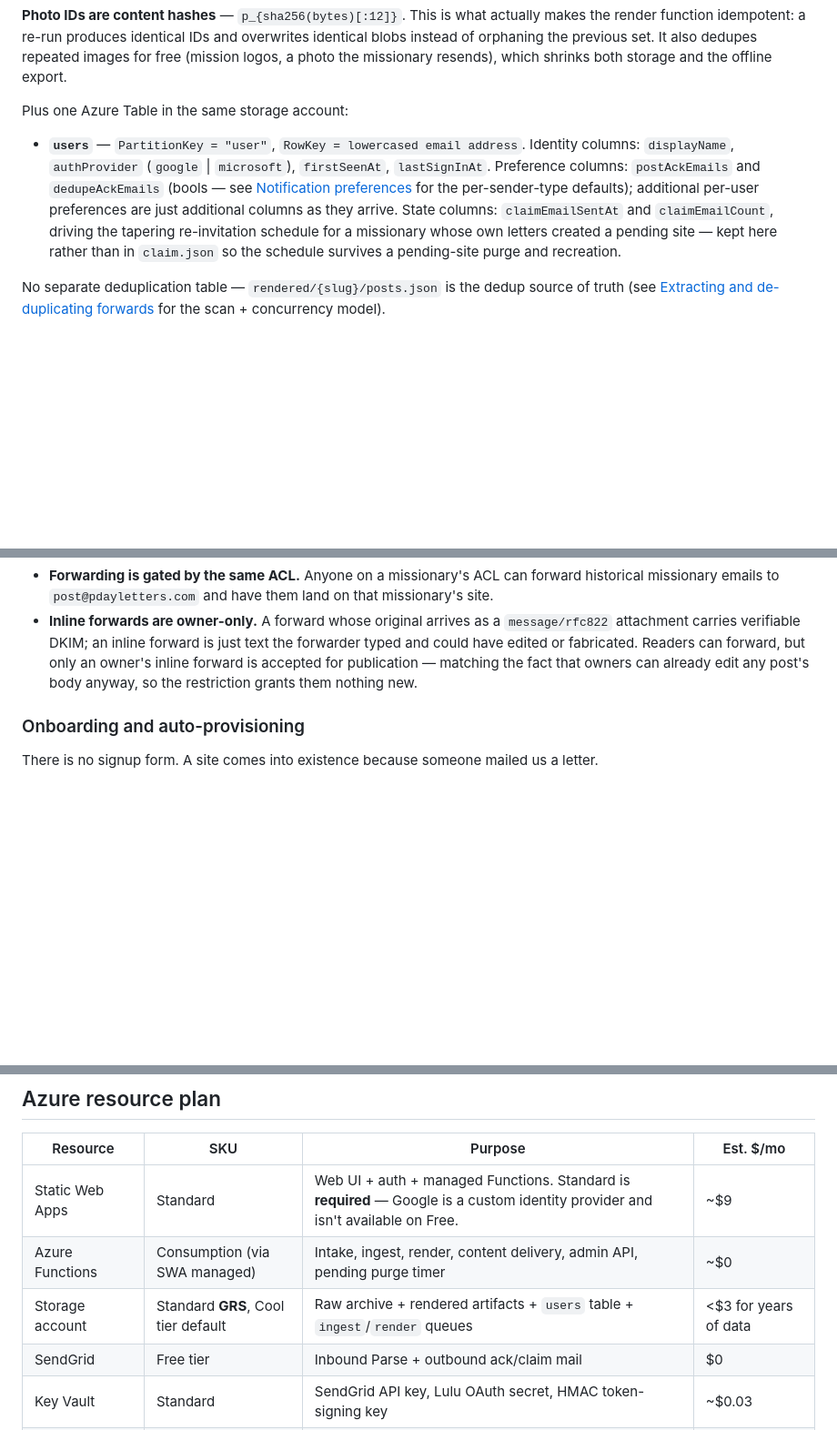
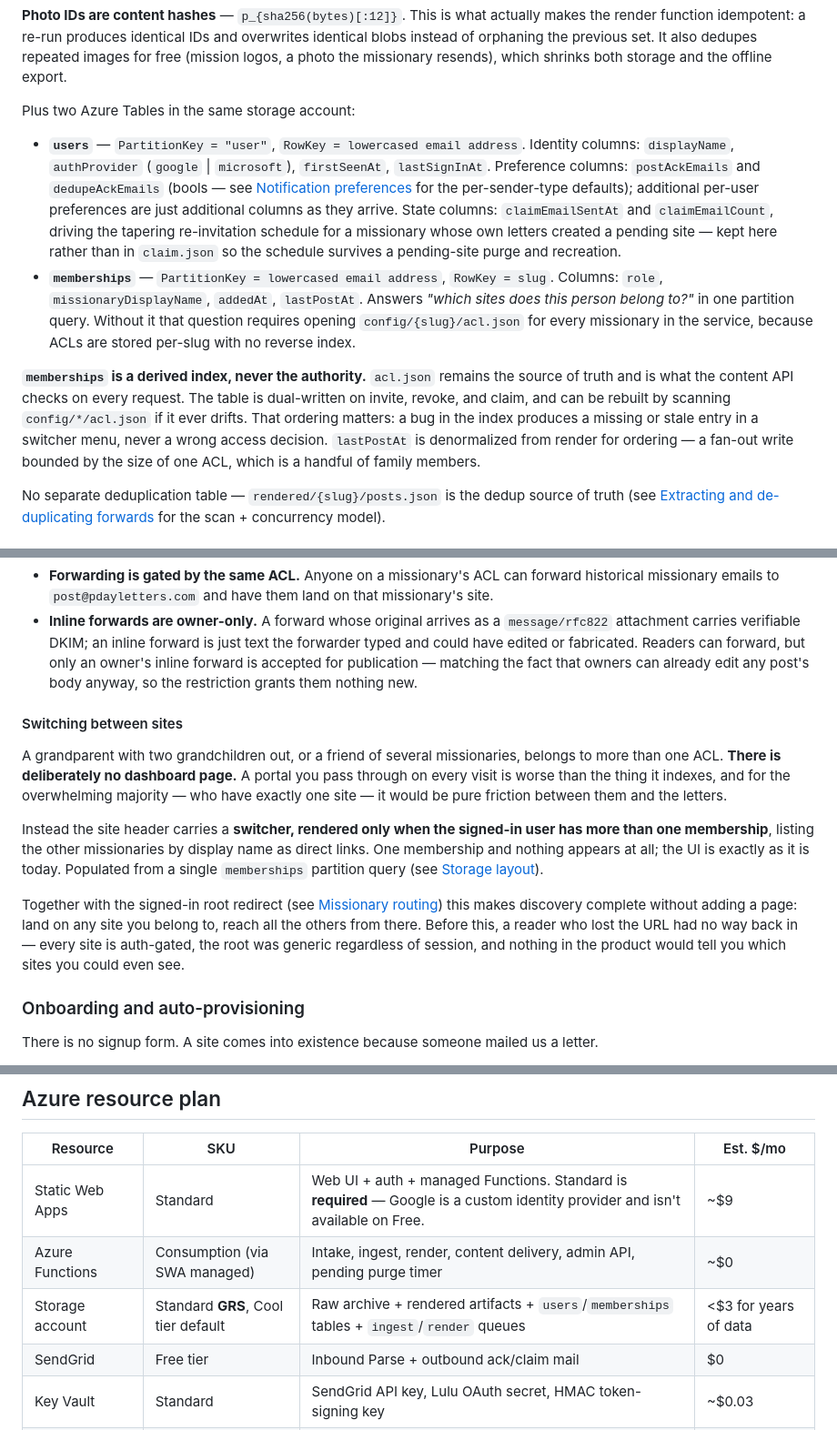
Before and after one commit to kurtzeborn/mission-journal, a Markdown page: docs/plan.md, 3 parts joined by grey strips. Shown at 91% size. Drawn GitHub-style; blank space fills up the shorter version.

Commit message:
Add site switcher and memberships index
- memberships table as derived index
- Header switcher when 2+ sites
- No dashboard page
- Signed-in root redirects to a site
- Explain no-access sign-in case

```diff
--- a/docs/plan.md
+++ b/docs/plan.md
@@ -332,9 +334,12 @@ Plus one **Storage Queue** (`ingest`) carrying `_inbox` ULIDs from the webhook t
 
 **Photo IDs are content hashes** — `p_{sha256(bytes)[:12]}`. This is what actually makes the render function idempotent: a re-run produces identical IDs and overwrites identical blobs instead of orphaning the previous set. It also dedupes repeated images for free (mission logos, a photo the missionary resends), which shrinks both storage and the offline export.
 
-Plus one Azure Table in the same storage account:
+Plus two Azure Tables in the same storage account:
 
 - **`users`** — `PartitionKey = "user"`, `RowKey = lowercased email address`. Identity columns: `displayName`, `authProvider` (`google` | `microsoft`), `firstSeenAt`, `lastSignInAt`. Preference columns: `postAckEmails` and `dedupeAckEmails` (bools — see [Notification preferences](#notification-preferences) for the per-sender-type defaults); additional per-user preferences are just additional columns as they arrive. State columns: `claimEmailSentAt` and `claimEmailCount`, driving the tapering re-invitation schedule for a missionary whose own letters created a pending site — kept here rather than in `claim.json` so the schedule survives a pending-site purge and recreation.
+- **`memberships`** — `PartitionKey = lowercased email address`, `RowKey = slug`. Columns: `role`, `missionaryDisplayName`, `addedAt`, `lastPostAt`. Answers *"which sites does this person belong to?"* in one partition query. Without it that question requires opening `config/{slug}/acl.json` for every missionary in the service, because ACLs are stored per-slug with no reverse index.
+
+**`memberships` is a derived index, never the authority.** `acl.json` remains the source of truth and is what the content API checks on every request. The table is dual-written on invite, revoke, and claim, and can be rebuilt by scanning `config/*/acl.json` if it ever drifts. That ordering matters: a bug in the index produces a missing or stale entry in a switcher menu, never a wrong access decision. `lastPostAt` is denormalized from render for ordering — a fan-out write bounded by the size of one ACL, which is a handful of family members.
 
 No separate deduplication table — `rendered/{slug}/posts.json` is the dedup source of truth (see [Extracting and de-duplicating forwards](#extracting-and-de-duplicating-forwards) for the scan + concurrency model).
 
@@ -429,6 +434,14 @@ All blob containers are private, with public access disabled at the account leve
 - SWA route rules enforce that `/{missionary-slug}/*` requires an authenticated user whose email is in that slug's ACL. API calls check the same ACL server-side.
 - **Forwarding is gated by the same ACL.** Anyone on a missionary's ACL can forward historical missionary emails to `post@pdayletters.com` and have them land on that missionary's site.
 - **Inline forwards are owner-only.** A forward whose original arrives as a `message/rfc822` attachment carries verifiable DKIM; an inline forward is just text the forwarder typed and could have edited or fabricated. Readers can forward, but only an owner's inline forward is accepted for publication — matching the fact that owners can already edit any post's body anyway, so the restriction grants them nothing new.
+
+#### Switching between sites
+
+A grandparent with two grandchildren out, or a friend of several missionaries, belongs to more than one ACL. **There is deliberately no dashboard page.** A portal you pass through on every visit is worse than the thing it indexes, and for the overwhelming majority — who have exactly one site — it would be pure friction between them and the letters.
+
+Instead the site header carries a **switcher, rendered only when the signed-in user has more than one membership**, listing the other missionaries by display name as direct links. One membership and nothing appears at all; the UI is exactly as it is today. Populated from a single `memberships` partition query (see [Storage layout](#storage-layout)).
+
+Together with the signed-in root redirect (see [Missionary routing](#missionary-routing)) this makes discovery complete without adding a page: land on any site you belong to, reach all the others from there. Before this, a reader who lost the URL had no way back in — every site is auth-gated, the root was generic regardless of session, and nothing in the product would tell you which sites you could even see.
 
 ### Onboarding and auto-provisioning
 
@@ -675,7 +688,7 @@ If a user specifically wants Shutterfly, the manual path is always available to
 |---|---|---|---|
 | Static Web Apps | Standard | Web UI + auth + managed Functions. Standard is **required** — Google is a custom identity provider and isn't available on Free. | ~$9 |
 | Azure Functions | Consumption (via SWA managed) | Intake, ingest, render, content delivery, admin API, pending purge timer | ~$0 |
-| Storage account | Standard **GRS**, Cool tier default | Raw archive + rendered artifacts + `users` table + `ingest`/`render` queues | <$3 for years of data |
+| Storage account | Standard **GRS**, Cool tier default | Raw archive + rendered artifacts + `users`/`memberships` tables + `ingest`/`render` queues | <$3 for years of data |
 | SendGrid | Free tier | Inbound Parse + outbound ack/claim mail | $0 |
 | Key Vault | Standard | SendGrid API key, Lulu OAuth secret, HMAC token-signing key | ~$0.03 |
 | Custom domains + certs | Managed by SWA | `pdayletters.com` (canonical) + 3 redirect entry points | $0 (certs are managed) |
```
Also changed, not shown: other parts of docs/plan.md (+5 -1 lines).
